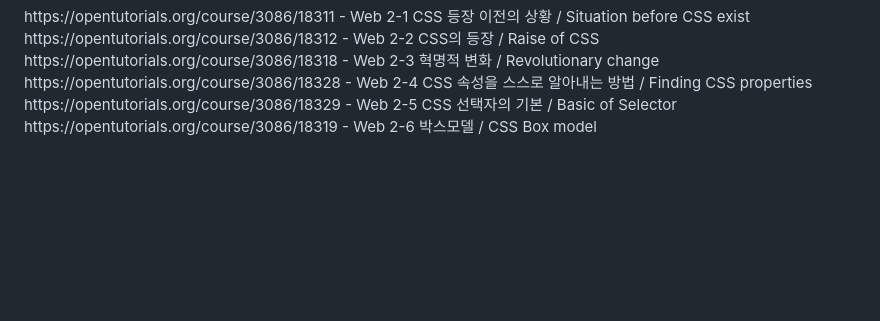
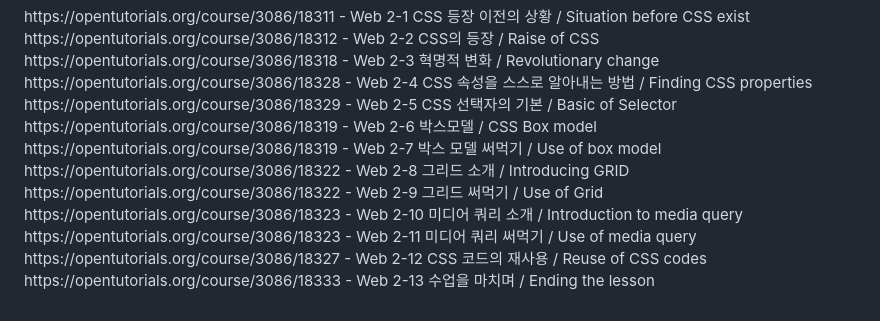
Before and after one commit to KoreanBeaver/HTML-study, a Markdown page: Readme.md, the part around the change. Drawn GitHub-style; blank space fills up the shorter version.

Commit message:
Update Readme.md
CSS lesson finished

```diff
--- a/Readme.md
+++ b/Readme.md
@@ -43,4 +43,11 @@
   https://opentutorials.org/course/3086/18328 - Web 2-4 CSS 속성을 스스로 알아내는 방법 / Finding CSS properties <br>
   https://opentutorials.org/course/3086/18329 - Web 2-5 CSS 선택자의 기본 / Basic of Selector <br>
   https://opentutorials.org/course/3086/18319 - Web 2-6 박스모델 / CSS Box model <br>
+  https://opentutorials.org/course/3086/18319 - Web 2-7 박스 모델 써먹기 / Use of box model <br>
+  https://opentutorials.org/course/3086/18322 - Web 2-8 그리드 소개 / Introducing GRID <br>
+  https://opentutorials.org/course/3086/18322 - Web 2-9 그리드 써먹기 / Use of Grid <br>
+  https://opentutorials.org/course/3086/18323 - Web 2-10 미디어 쿼리 소개 / Introduction to media query <br>
+  https://opentutorials.org/course/3086/18323 - Web 2-11 미디어 쿼리 써먹기 / Use of media query <br>
+  https://opentutorials.org/course/3086/18327 - Web 2-12 CSS 코드의 재사용 / Reuse of CSS codes <br>
+  https://opentutorials.org/course/3086/18333 - Web 2-13 수업을 마치며 / Ending the lesson <br>
 </p>
```
